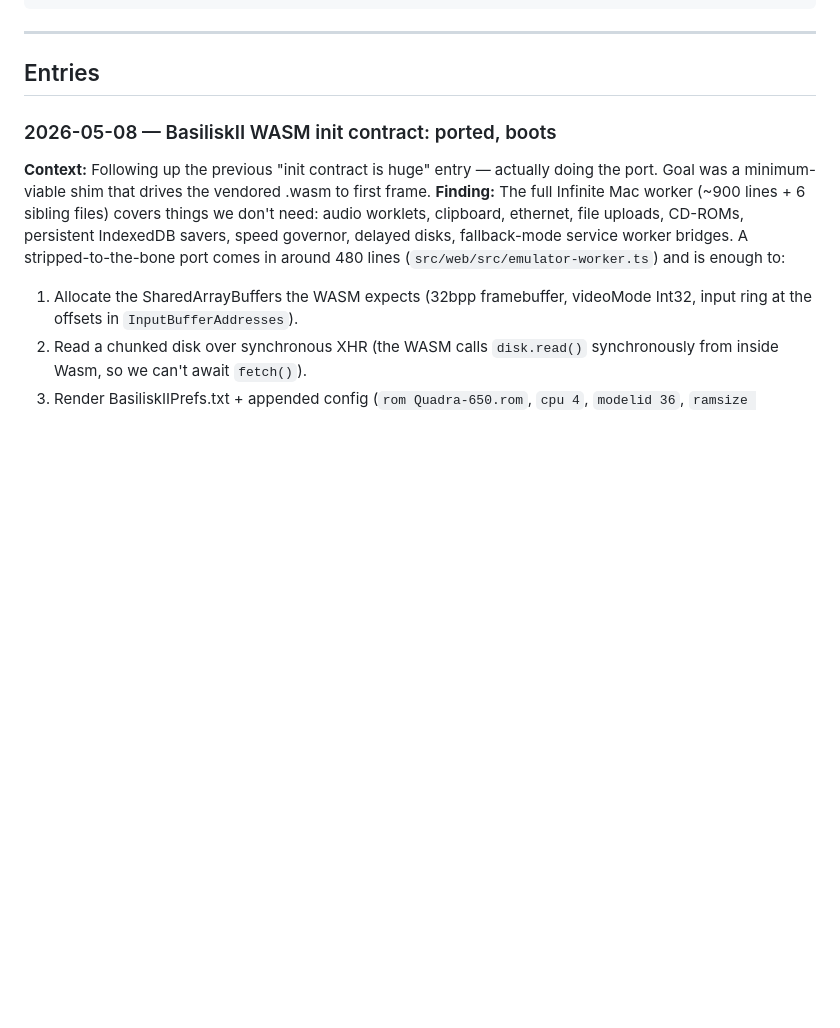
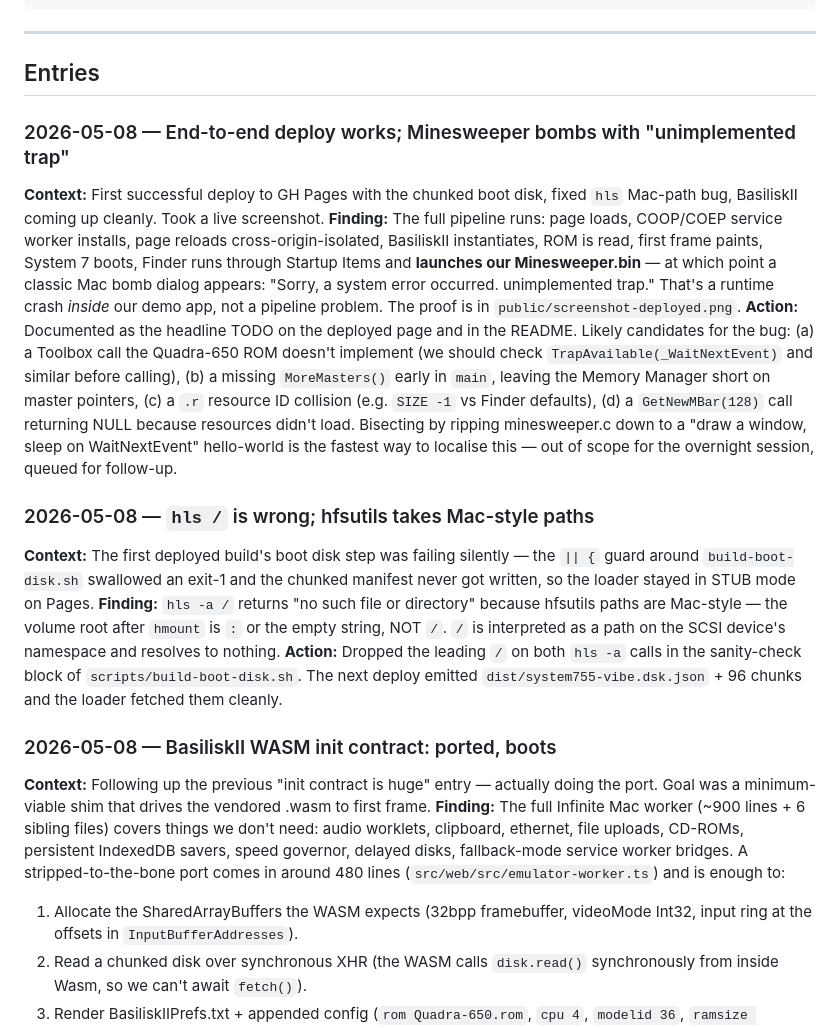
Before and after one commit to khawkins98/classic-vibe-mac, a Markdown page: LEARNINGS.md, the part around the change. Rendered like a GitHub page; blank space fills up the shorter version.

```diff
--- a/LEARNINGS.md
+++ b/LEARNINGS.md
@@ -29,6 +29,44 @@ the next person (or future-you) from rediscovering the same lessons.
 ## Entries
 
 <!-- Newest entries on top. -->
+
+### 2026-05-08 — End-to-end deploy works; Minesweeper bombs with "unimplemented trap"
+**Context:** First successful deploy to GH Pages with the chunked boot
+disk, fixed `hls` Mac-path bug, BasiliskII coming up cleanly. Took a
+live screenshot.
+**Finding:** The full pipeline runs: page loads, COOP/COEP service
+worker installs, page reloads cross-origin-isolated, BasiliskII
+instantiates, ROM is read, first frame paints, System 7 boots, Finder
+runs through Startup Items and **launches our Minesweeper.bin** — at
+which point a classic Mac bomb dialog appears: "Sorry, a system error
+occurred. unimplemented trap." That's a runtime crash *inside* our
+demo app, not a pipeline problem. The proof is in
+`public/screenshot-deployed.png`.
+**Action:** Documented as the headline TODO on the deployed page and
+in the README. Likely candidates for the bug: (a) a Toolbox call the
+Quadra-650 ROM doesn't implement (we should check
+`TrapAvailable(_WaitNextEvent)` and similar before calling), (b) a
+missing `MoreMasters()` early in `main`, leaving the Memory Manager
+short on master pointers, (c) a `.r` resource ID collision (e.g.
+`SIZE -1` vs Finder defaults), (d) a `GetNewMBar(128)` call returning
+NULL because resources didn't load. Bisecting by ripping minesweeper.c
+down to a "draw a window, sleep on WaitNextEvent" hello-world is the
+fastest way to localise this — out of scope for the overnight session,
+queued for follow-up.
+
+### 2026-05-08 — `hls /` is wrong; hfsutils takes Mac-style paths
+**Context:** The first deployed build's boot disk step was failing
+silently — the `|| {` guard around `build-boot-disk.sh` swallowed an
+exit-1 and the chunked manifest never got written, so the loader
+stayed in STUB mode on Pages.
+**Finding:** `hls -a /` returns "no such file or directory" because
+hfsutils paths are Mac-style — the volume root after `hmount` is `:`
+or the empty string, NOT `/`. `/` is interpreted as a path on the
+SCSI device's namespace and resolves to nothing.
+**Action:** Dropped the leading `/` on both `hls -a` calls in the
+sanity-check block of `scripts/build-boot-disk.sh`. The next deploy
+emitted `dist/system755-vibe.dsk.json` + 96 chunks and the loader
+fetched them cleanly.
 
 ### 2026-05-08 — BasiliskII WASM init contract: ported, boots
 **Context:** Following up the previous "init contract is huge" entry —
```
Also changed, not shown: README.md (+18 -6 lines), public/screenshot-deployed.png (added), 1 other file.
